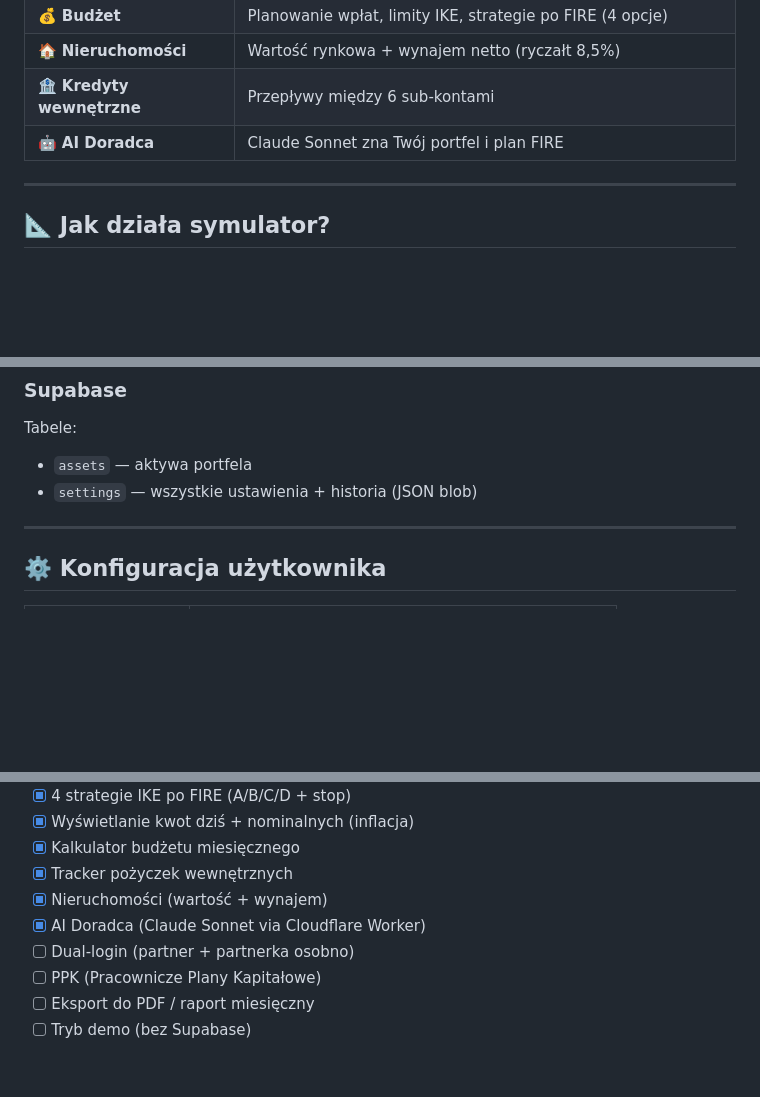
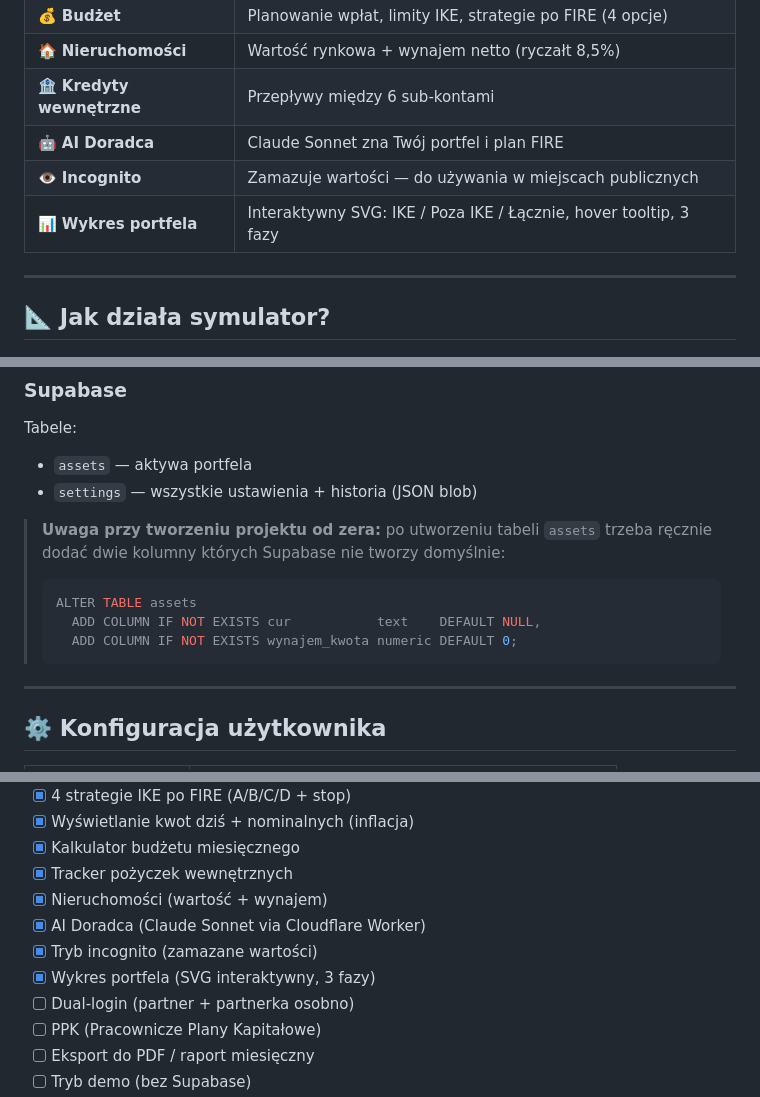
Before and after one commit to adriandeptula/fire-plan, a Markdown page: README.md, 3 parts joined by grey strips. Rendered like a GitHub page; blank space fills up the shorter version.

Commit message:
Add Incognito mode and Portfolio chart sections

````diff
--- a/README.md
+++ b/README.md
@@ -38,6 +38,8 @@
 | 🏠 **Nieruchomości** | Wartość rynkowa + wynajem netto (ryczałt 8,5%) |
 | 🏦 **Kredyty wewnętrzne** | Przepływy między 6 sub-kontami |
 | 🤖 **AI Doradca** | Claude Sonnet zna Twój portfel i plan FIRE |
+| 👁 **Incognito** | Zamazuje wartości — do używania w miejscach publicznych |
+| 📊 **Wykres portfela** | Interaktywny SVG: IKE / Poza IKE / Łącznie, hover tooltip, 3 fazy |
 
 ---
 
@@ -198,6 +200,13 @@ Tabele:
 - `assets` — aktywa portfela
 - `settings` — wszystkie ustawienia + historia (JSON blob)
 
+> **Uwaga przy tworzeniu projektu od zera:** po utworzeniu tabeli `assets` trzeba ręcznie dodać dwie kolumny których Supabase nie tworzy domyślnie:
+> ```sql
+> ALTER TABLE assets
+>   ADD COLUMN IF NOT EXISTS cur           text    DEFAULT NULL,
+>   ADD COLUMN IF NOT EXISTS wynajem_kwota numeric DEFAULT 0;
+> ```
+
 ---
 
 ## ⚙️ Konfiguracja użytkownika
@@ -230,6 +239,8 @@ Tabele:
 - [x] Tracker pożyczek wewnętrznych
 - [x] Nieruchomości (wartość + wynajem)
 - [x] AI Doradca (Claude Sonnet via Cloudflare Worker)
+- [x] Tryb incognito (zamazane wartości)
+- [x] Wykres portfela (SVG interaktywny, 3 fazy)
 - [ ] Dual-login (partner + partnerka osobno)
 - [ ] PPK (Pracownicze Plany Kapitałowe)
 - [ ] Eksport do PDF / raport miesięczny
````
